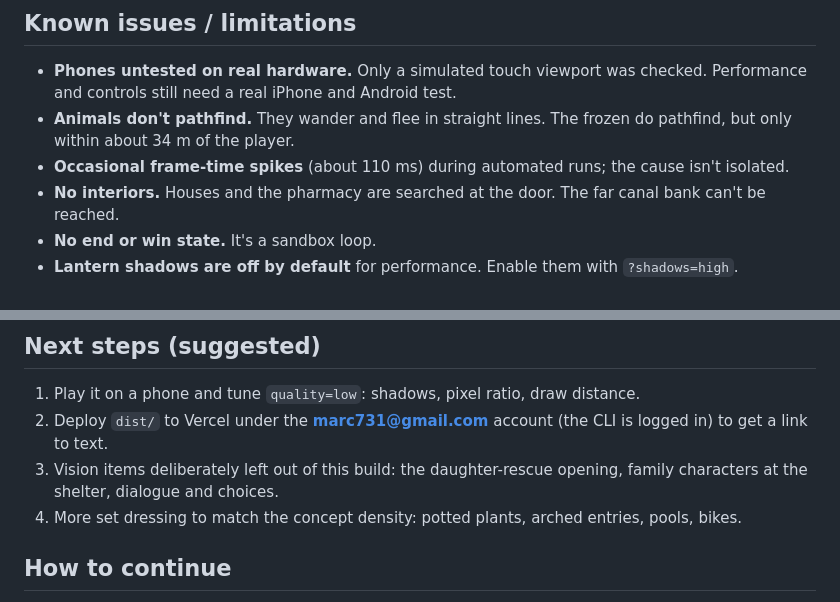
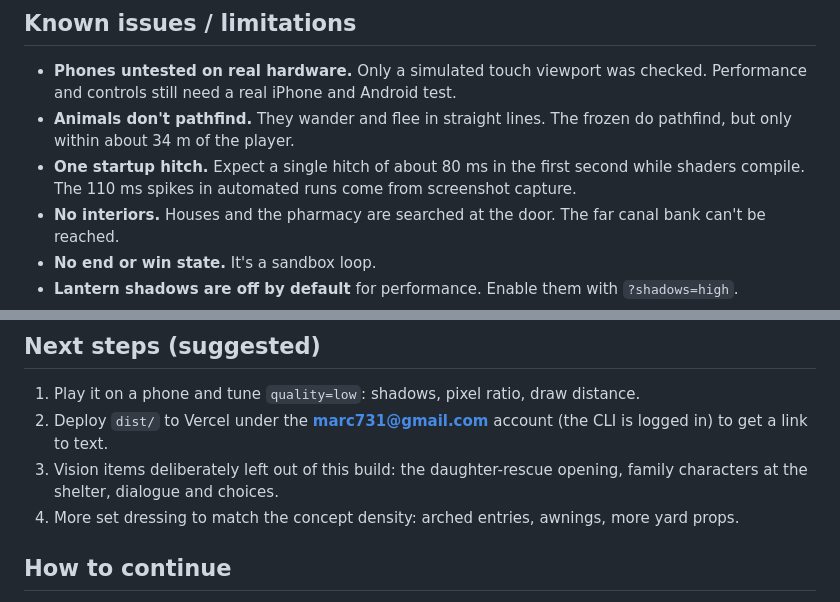
Before and after one commit to Marcsarno/survival, a Markdown page: docs/STATE.md, 2 parts joined by grey strips. GitHub-like rendering.

```diff
--- a/docs/STATE.md
+++ b/docs/STATE.md
@@ -27,7 +27,7 @@ Last updated 2026-09-30, after the overnight build.
 
 - **Phones untested on real hardware.** Only a simulated touch viewport was checked. Performance and controls still need a real iPhone and Android test.
 - **Animals don't pathfind.** They wander and flee in straight lines. The frozen do pathfind, but only within about 34 m of the player.
-- **Occasional frame-time spikes** (about 110 ms) during automated runs; the cause isn't isolated.
+- **One startup hitch.** Expect a single hitch of about 80 ms in the first second while shaders compile. The 110 ms spikes in automated runs come from screenshot capture.
 - **No interiors.** Houses and the pharmacy are searched at the door. The far canal bank can't be reached.
 - **No end or win state.** It's a sandbox loop.
 - **Lantern shadows are off by default** for performance. Enable them with `?shadows=high`.
@@ -44,7 +44,7 @@ Last updated 2026-09-30, after the overnight build.
 1. Play it on a phone and tune `quality=low`: shadows, pixel ratio, draw distance.
 2. Deploy `dist/` to Vercel under the **marc731@gmail.com** account (the CLI is logged in) to get a link to text.
 3. Vision items deliberately left out of this build: the daughter-rescue opening, family characters at the shelter, dialogue and choices.
-4. More set dressing to match the concept density: potted plants, arched entries, pools, bikes.
+4. More set dressing to match the concept density: arched entries, awnings, more yard props.
 
 ## How to continue
 
```
Also changed, not shown: docs/PLAYTEST.md (+1 -1 lines).
